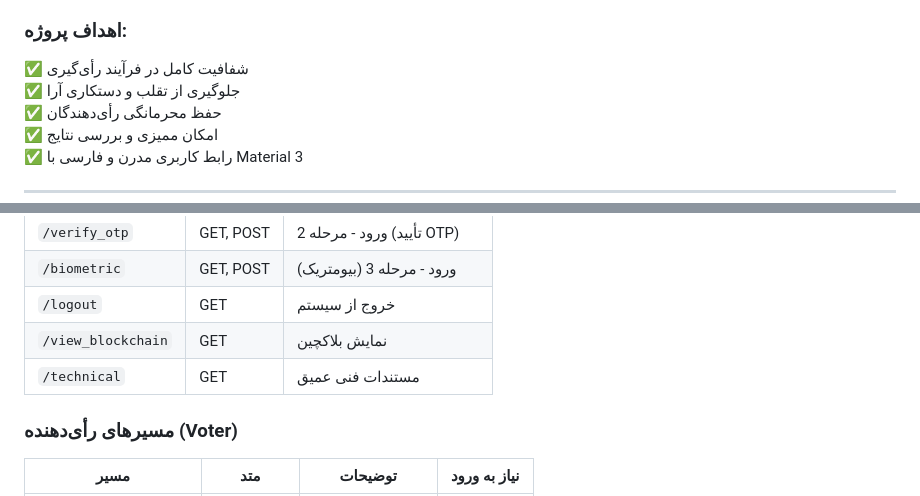
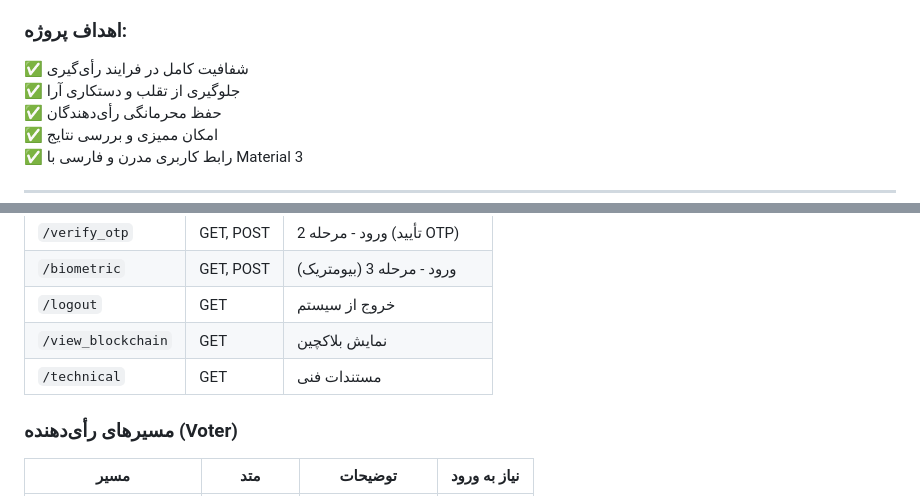
Before and after one commit to theMahdiyarB/entekhablock, a Markdown page: README.md, 2 parts joined by grey strips. Rendered like a GitHub page.

```diff
--- a/README.md
+++ b/README.md
@@ -44,7 +29,7 @@
 - **بصری‌سازی:** Chart.js 4.4.1 (نمودارهای میله‌ای و دایره‌ای تعاملی)
 
 ### اهداف پروژه:
-✅ شفافیت کامل در فرآیند رأی‌گیری
+✅ شفافیت کامل در فرایند رأی‌گیری
 ✅ جلوگیری از تقلب و دستکاری آرا
 ✅ حفظ محرمانگی رأی‌دهندگان
 ✅ امکان ممیزی و بررسی نتایج
@@ -360,7 +348,7 @@ ENTEKHABLOCK-MVP/
 | `/biometric` | GET, POST | ورود - مرحله 3 (بیومتریک) |
 | `/logout` | GET | خروج از سیستم |
 | `/view_blockchain` | GET | نمایش بلاکچین |
-| `/technical` | GET | مستندات فنی عمیق |
+| `/technical` | GET | مستندات فنی |
 
 ### مسیرهای رأی‌دهنده (Voter)
 
```
Also changed, not shown: other parts of README.md (+55 -64 lines).
